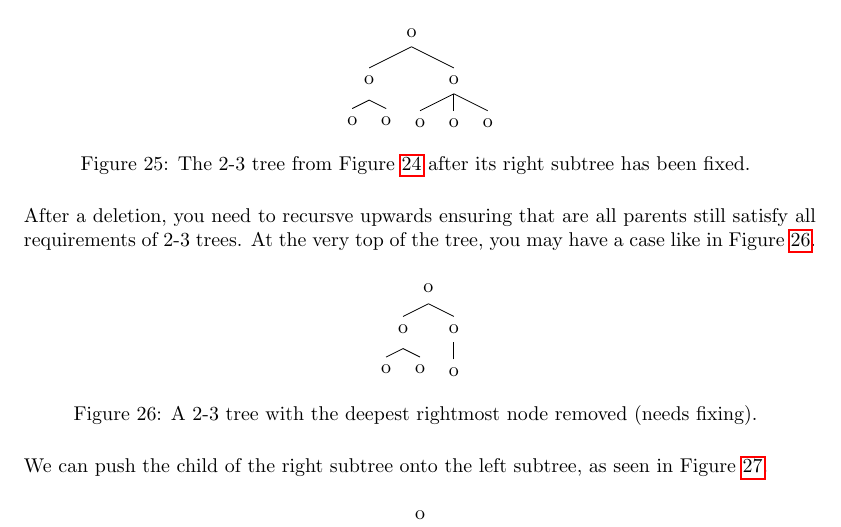
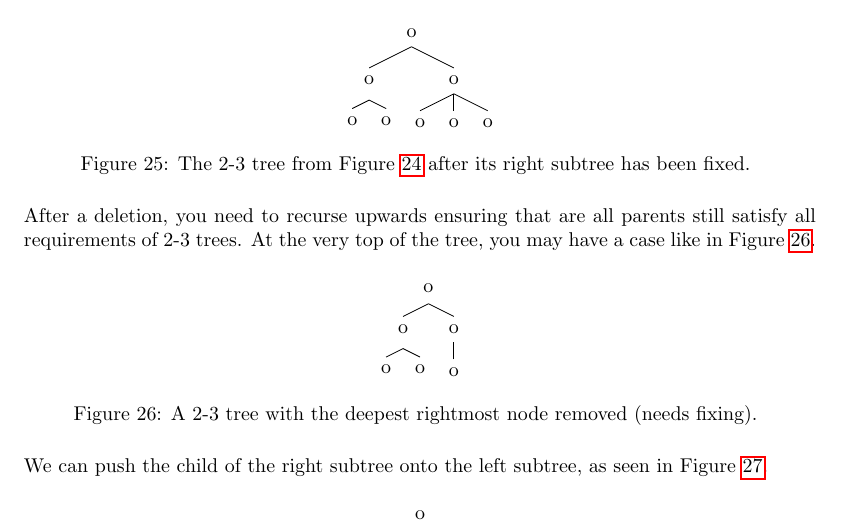
Before and after one commit to christhomson/lecture-notes, a LaTeX document (cs240.tex): part of page 41 of 42, cut so that both start at the same text. Compiled offline with pdfLaTeX.

Commit message:
CS 240: fixed typo (recursve => recurse).

```diff
--- a/cs240.tex
+++ b/cs240.tex
@@ -1452,7 +1452,7 @@
 							\caption{The 2-3 tree from \ref{figure:23needsfixdeletion} after its right subtree has been fixed. \label{figure:23fixeddeletion}}
 						\end{figure}
 
-						After a deletion, you need to recursve upwards ensuring that are all parents still satisfy all requirements of 2-3 trees. At the very top of the tree, you may have a case like in \ref{figure:23rootgone1}.
+						After a deletion, you need to recurse upwards ensuring that are all parents still satisfy all requirements of 2-3 trees. At the very top of the tree, you may have a case like in \ref{figure:23rootgone1}.
 
 						\begin{figure}[H]
 							\Tree [.o [.o [.o ] [.o ] ] [.o [.o ] ] ]
```
Also changed, not shown: cs240.pdf.
